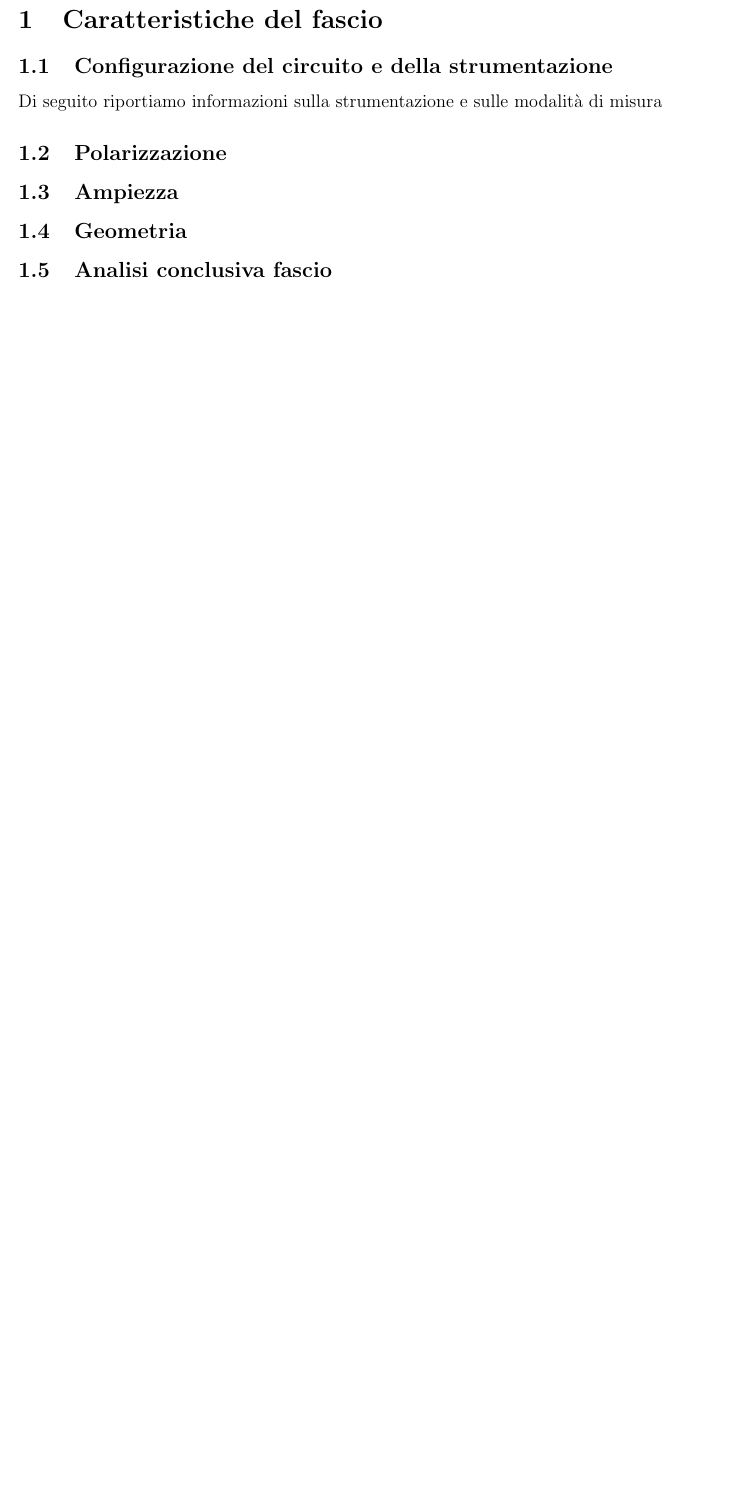
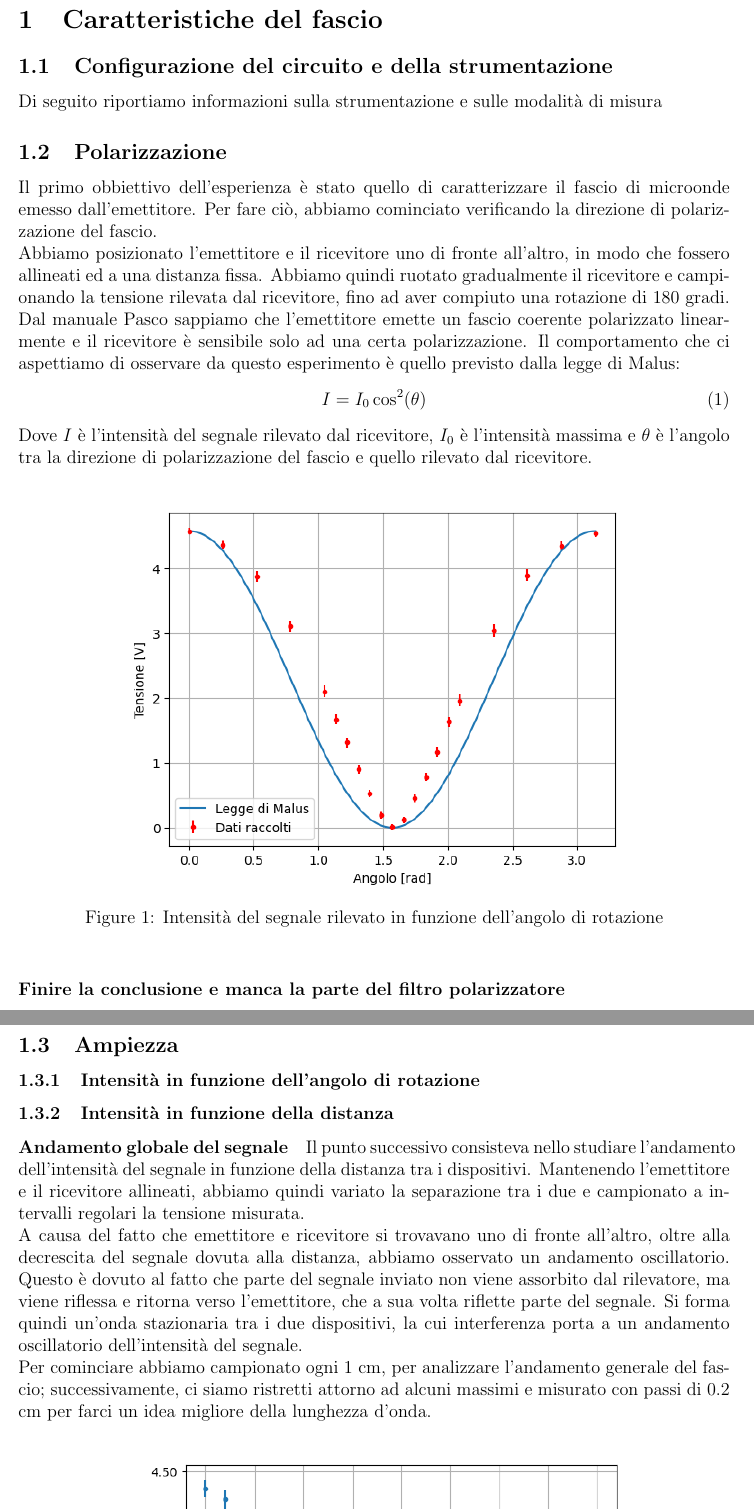
Before and after one commit to Pavar0tty/Laboratorio_2, a LaTeX paper (Microonde/Relazione/main.tex): part of page 2 of 8 before the commit and two parts of pages 3 and 4 of 14 after it, the two joined at a grey line, cut so that both start at the same text, the shorter picture padded with empty space. The pictures show the PDF file Microonde/Relazione/main.pdf that the author committed with the source.

Commit message:
Scrittura relazione analisi geometrica (quasi completata)

```diff
--- a/Microonde/Relazione/main.tex
+++ b/Microonde/Relazione/main.tex
@@ -70,8 +70,48 @@ Di seguito riportiamo informazioni sulla strumentazione e sulle modalità di mis
 
 \subsection{Polarizzazione}
 
+Il primo obbiettivo dell'esperienza è stato quello di caratterizzare il fascio di microonde emesso dall'emettitore.
+Per fare ciò, abbiamo cominciato verificando la direzione di polarizzazione del fascio. \\
+Abbiamo posizionato l'emettitore e il ricevitore uno di fronte all'altro, in modo che fossero
+allineati ed a una distanza fissa. Abbiamo quindi ruotato gradualmente il ricevitore e campionando
+la tensione rilevata dal ricevitore, fino ad aver compiuto una rotazione di 180 gradi.\\
+Dal manuale Pasco sappiamo che l'emettitore emette un fascio coerente polarizzato linearmente
+e il ricevitore è sensibile solo ad una certa polarizzazione. Il comportamento che ci aspettiamo
+di osservare da questo esperimento è quello previsto dalla legge di Malus:
+\begin{equation}
+    I = I_0 \cos^2(\theta)
+    \label{eq:malus}
+\end{equation}
+Dove $I$ è l'intensità del segnale rilevato dal ricevitore, $I_0$ è l'intensità massima e $\theta$ è l'angolo
+tra la direzione di polarizzazione del fascio e quello rilevato dal ricevitore.\\
 
+\begin{figure}[h!]
+    \centering
+    \includegraphics[width = 0.7\textwidth]{polarizzazione.png}
+    \caption{Intensità del segnale rilevato in funzione dell'angolo di rotazione}
+    \label{fig:polarizzazione}
+\end{figure}
+\paragraph*{Finire la conclusione e manca la parte del filtro polarizzatore}
 
 \subsection{Ampiezza}
+\subsubsection{Intensità in funzione dell'angolo di rotazione}
+\subsubsection{Intensità in funzione della distanza}
+\paragraph*{Andamento globale del segnale}
+Il punto successivo consisteva nello studiare l'andamento dell'intensità del segnale in funzione della distanza tra i
+dispositivi. Mantenendo l'emettitore e il ricevitore allineati, abbiamo quindi variato la separazione tra i due
+e campionato a intervalli regolari la tensione misurata.\\
+A causa del fatto che emettitore e ricevitore si trovavano uno di fronte all'altro, oltre alla decrescita
+del segnale dovuta alla distanza, abbiamo osservato un andamento oscillatorio. Questo è dovuto al fatto che
+parte del segnale inviato non viene assorbito dal rilevatore, ma viene riflessa e ritorna verso l'emettitore,
+che a sua volta riflette parte del segnale.
+Si forma quindi un'onda stazionaria tra i due dispositivi, la cui interferenza porta a un andamento oscillatorio dell'intensità del segnale.\\
+Per cominciare abbiamo campionato ogni 1 cm, per analizzare l'andamento generale del fascio; successivamente,
+ci siamo ristretti attorno ad alcuni massimi e misurato con passi di 0.2 cm per farci un idea migliore della lunghezza d'onda.\\
 
+\begin{figure}[h!]
+    \centering
+    \includegraphics[width = 0.7\textwidth]{dati_distanza.png}
+    \caption{Intensità del segnale rilevato in funzione della distanza}
+    \label{fig:distanza}
+\end{figure}
 
@@ -78,3 +124,8 @@ Di seguito riportiamo informazioni sulla strumentazione e sulle modalità di mis
 
-\subsection{Geometria}
+\begin{figure}[h!]
+    \centering
+    \includegraphics[width = .9\textwidth]{fit_distanza_vari_modelli.png}
+    \caption{Fit dell'intensità del segnale rilevato in funzione della distanza secondo diversi modelli}
+    \label{fig:fit_distanza_vari_modelli}
+\end{figure}
 
@@ -81,3 +137,25 @@ Di seguito riportiamo informazioni sulla strumentazione e sulle modalità di mis
+\newpage
+\paragraph*{Andamento attorno ai massimi}
+Successivamente, abbiamo proceduto ricavando la lunghezza d'onda del fascio dai dati campionati più frequentemente, riportati nella figura di seguito.
 
-\subsection{Analisi conclusiva fascio}
+\begin{figure}[h!]
+    \centering
+    \includegraphics[width = 0.7\textwidth]{dati_distanza_ondulatori.png}
+    \caption{Intensità del segnale rilevato in funzione della distanza - zoom attorno ad alcuni massimi}
+    \label{fig:distanza_zoom}
+\end{figure}
 
+Avendo stabilito che l'andamento dell'intensità del segnale era lineare, abbiamo deciso di interpolare i dati con una funzione del tipo:
+\begin{equation}
+    I = Ax + B\ + Csin(Dx + E)
+    \label{eq:modello_oscillante}
+\end{equation}
+che corrisponde ad una retta con un'onda sinusoidale sovrapposta.\\
+Il risultato del fit è riportato in figura \ref{fig:fit_distanza_ondulatori}.
+
+\begin{figure}[h!]
+    \centering
+    \includegraphics[width = 0.7\textwidth]{fit_distanza_ondulatori.png}
+    \caption{Fit dell'intensità del segnale rilevato in funzione della distanza campionato più frequentemente}
+    \label{fig:fit_distanza_ondulatori}
+\end{figure}
@@ -83,0 +169,11 @@ Di seguito riportiamo informazioni sulla strumentazione e sulle modalità di mis
+    \item $E = -67.5 \pm 3.1$
+    \item $\tilde\chi^2 = 1.1$
+\end{enumerate}
+
+In questo grafico il valore $D$ rappresenta il numero d'onda, e quindi la lunghezza d'onda è data da
+$$\lambda = 2\cdot \frac{2\pi}{D}$$
+dove il fattore 2 sta ad indicare il fatto che la lunghezza d'onda della microonda è il doppio della lunghezza d'onda del segnale che interferisce.\\
+Inserendo i valori ottenuti dal fit, propagando l'errore ed eseguendo un test di compatibilità, otteniamo:
+\begin{align*}
+    &\lambda = (2.75 \pm 0.04)\ \text{m} \\
+    &t-test : 2.47
```
Also changed, not shown: Microonde/Relazione/dati_distanza.png (added), Microonde/Relazione/dati_distanza_ondulatori.png (added), Microonde/Relazione/fit_distanza_ondulatori.png (added), Microonde/Relazione/fit_distanza_vari_modelli.png (added), Microonde/Relazione/main.pdf, Microonde/Relazione/polarizzazione.png (added), Microonde/Relazione/main.tex (27 more changed lines), 1 other file.
